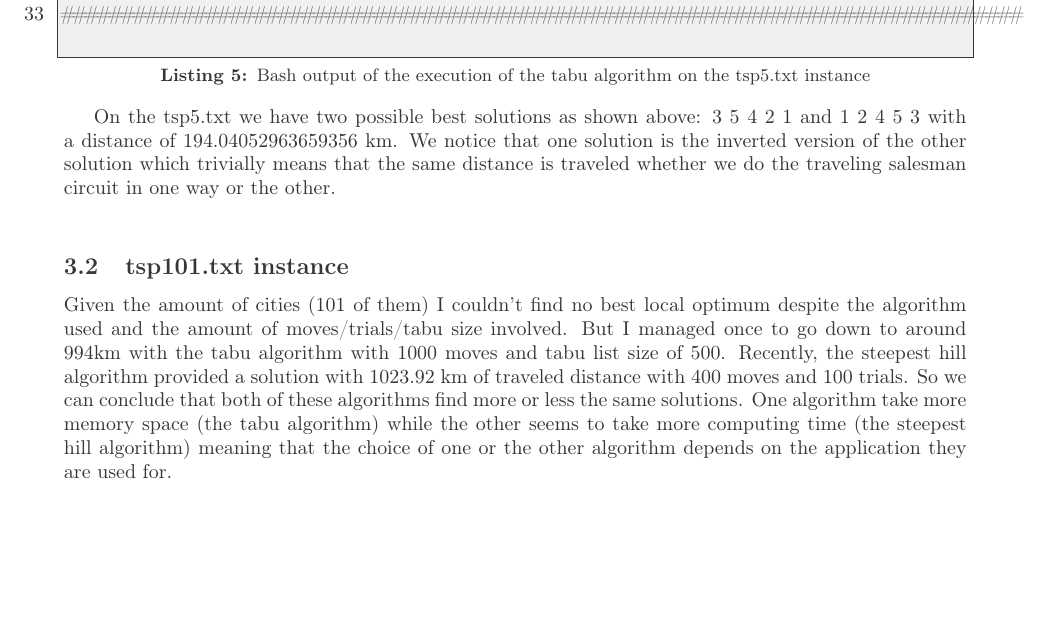
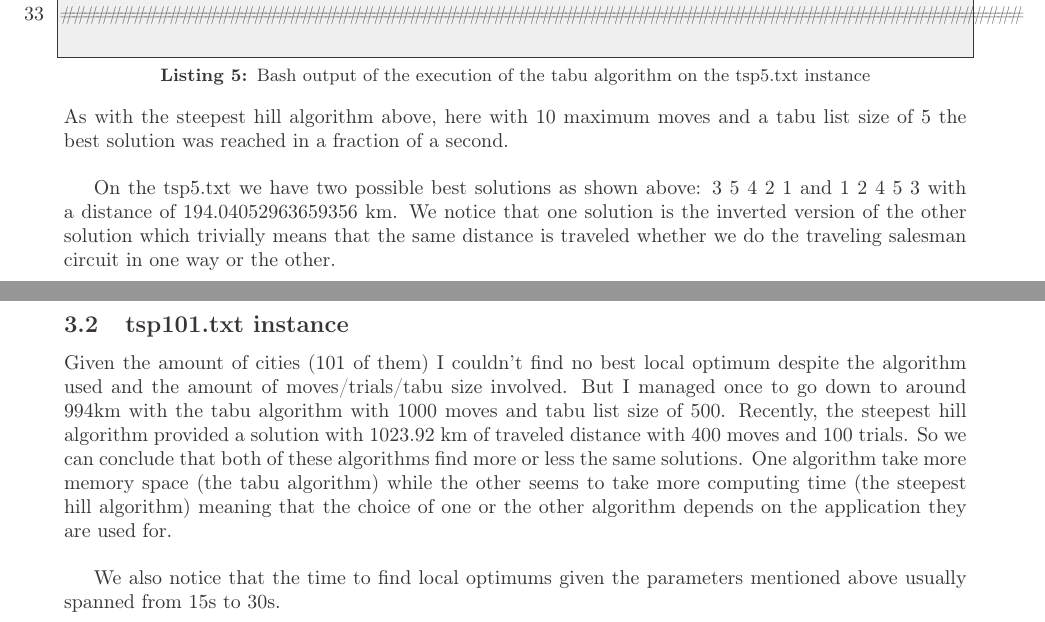
Before and after one commit to florian-corby/2021_m1csa_algo_metaheuristics, a LaTeX document (docs/report/report.tex, which reads docs/report/content.tex): part of page 7 of 7 before the commit and two parts of pages 7 and 8 of 8 after it, the two joined at a grey line, cut so that both start at the same text, the shorter picture padded with empty space. Compiled offline with pdfLaTeX.

Commit message:
Added execution times on the report

```diff
--- a/docs/report/content.tex
+++ b/docs/report/content.tex
@@ -189,6 +190,7 @@ Vector #DataStructures.Vector@3551a94 contains:
 Distance: 194.04052963659356 km
 ################################################################################
 \end{lstlisting}
+As with the steepest hill algorithm above, here with 10 maximum moves and a tabu list size of 5 the best solution was reached in a fraction of a second.\\
 
 On the tsp5.txt we have two possible best solutions as shown above: 3     5     4     2     1  and  1     2     4     5     3  with a distance of 194.04052963659356 km. We notice that one solution is the inverted version of the other solution which trivially means that the same distance is traveled whether we do the traveling salesman circuit in one way or the other.\\
 
@@ -195,4 +198,6 @@ On the tsp5.txt we have two possible best solutions as shown above: 3     5
 	\subsection{tsp101.txt instance}
-Given the amount of cities (101 of them) I couldn't find no best local optimum despite the algorithm used and the amount of moves/trials/tabu size involved. But I managed once to go down to around 994km with the tabu algorithm with 1000 moves and tabu list size of 500. Recently, the steepest hill algorithm provided a solution with 1023.92 km of traveled distance with 400 moves and 100 trials.  So we can conclude that both of these algorithms find more or less the same solutions. One algorithm take more memory space (the tabu algorithm) while the other seems to take more computing time (the steepest hill algorithm) meaning that the choice of one or the other algorithm depends on the application they are used for.
+Given the amount of cities (101 of them) I couldn't find no best local optimum despite the algorithm used and the amount of moves/trials/tabu size involved. But I managed once to go down to around 994km with the tabu algorithm with 1000 moves and tabu list size of 500. Recently, the steepest hill algorithm provided a solution with 1023.92 km of traveled distance with 400 moves and 100 trials.  So we can conclude that both of these algorithms find more or less the same solutions. One algorithm take more memory space (the tabu algorithm) while the other seems to take more computing time (the steepest hill algorithm) meaning that the choice of one or the other algorithm depends on the application they are used for.\\
+
+We also notice that the time to find local optimums given the parameters mentioned above usually spanned from 15s to 30s.\\
 
 \end{document}
```
Also changed, not shown: docs/report/report.pdf, docs/report/content.tex (2 more changed lines).
